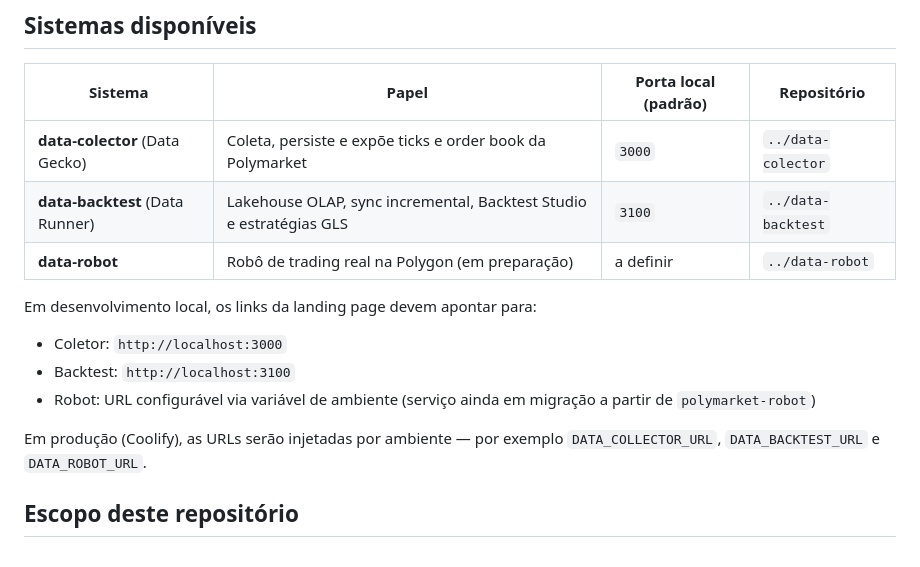
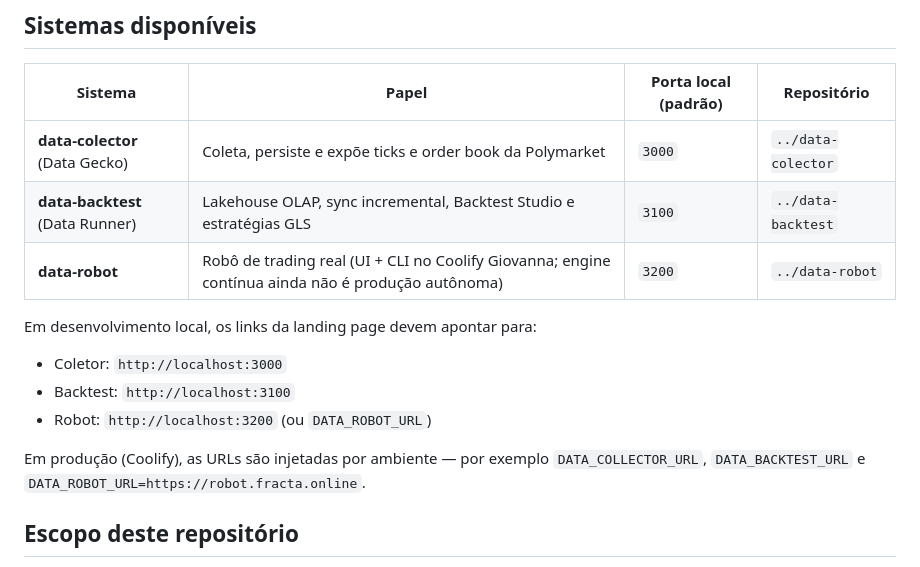
Before and after one commit to lamarksribeiro/data-index, a Markdown page: README.md, the part around the change. Drawn GitHub-style.

Commit message:
docs: update documentation for data-index service

```diff
--- a/README.md
+++ b/README.md
@@ -26,15 +26,15 @@ Oferecer um único ponto de partida para escolher e abrir o sistema certo, sem m
 |---|---|---|---|
 | **data-colector** (Data Gecko) | Coleta, persiste e expõe ticks e order book da Polymarket | `3000` | `../data-colector` |
 | **data-backtest** (Data Runner) | Lakehouse OLAP, sync incremental, Backtest Studio e estratégias GLS | `3100` | `../data-backtest` |
-| **data-robot** | Robô de trading real na Polygon (em preparação) | a definir | `../data-robot` |
+| **data-robot** | Robô de trading real (UI + CLI no Coolify Giovanna; engine contínua ainda não é produção autônoma) | `3200` | `../data-robot` |
 
 Em desenvolvimento local, os links da landing page devem apontar para:
 
 - Coletor: `http://localhost:3000`
 - Backtest: `http://localhost:3100`
-- Robot: URL configurável via variável de ambiente (serviço ainda em migração a partir de `polymarket-robot`)
+- Robot: `http://localhost:3200` (ou `DATA_ROBOT_URL`)
 
-Em produção (Coolify), as URLs serão injetadas por ambiente — por exemplo `DATA_COLLECTOR_URL`, `DATA_BACKTEST_URL` e `DATA_ROBOT_URL`.
+Em produção (Coolify), as URLs são injetadas por ambiente — por exemplo `DATA_COLLECTOR_URL`, `DATA_BACKTEST_URL` e `DATA_ROBOT_URL=https://robot.fracta.online`.
 
 ## Escopo deste repositório
 
```
